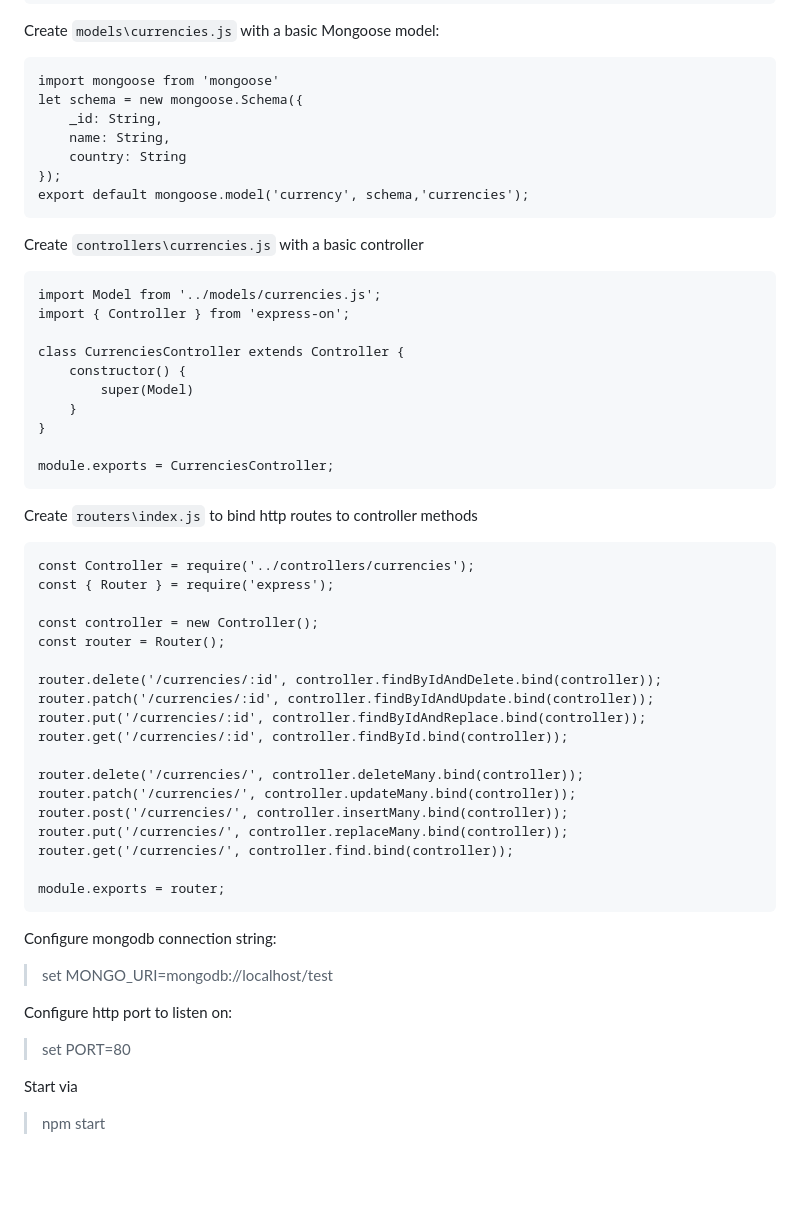
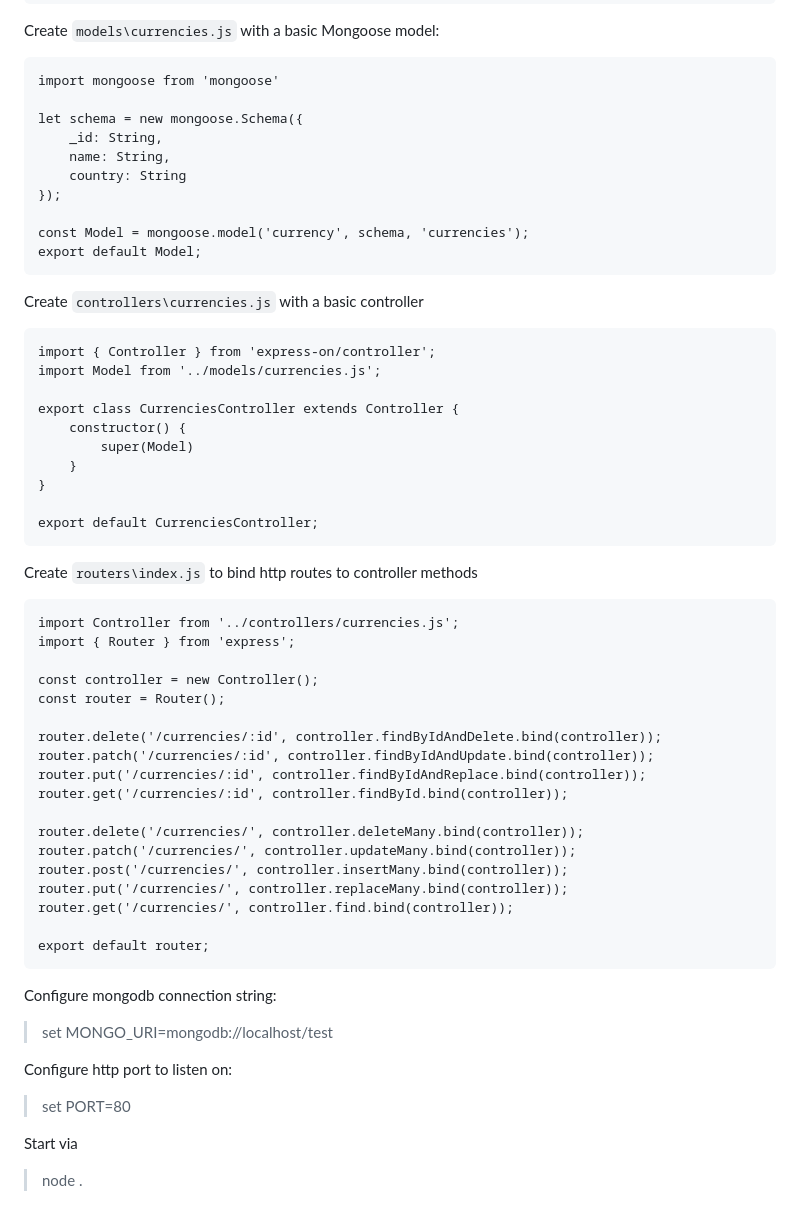
Before and after one commit to izidan/express-on, a Markdown page: readme.md, the part around the change. GitHub-like rendering; blank space fills up the shorter version.

````diff
--- a/readme.md
+++ b/readme.md
@@ -64,31 +64,34 @@ Edit package.json to add start script:
 Create `models\currencies.js` with a basic Mongoose model:
 ```
 import mongoose from 'mongoose'
+
 let schema = new mongoose.Schema({
     _id: String,
     name: String,
     country: String
 });
-export default mongoose.model('currency', schema,'currencies');
+
+const Model = mongoose.model('currency', schema, 'currencies');
+export default Model;
 ```
 Create `controllers\currencies.js` with a basic controller
 ```
+import { Controller } from 'express-on/controller';
 import Model from '../models/currencies.js';
-import { Controller } from 'express-on';
 
-class CurrenciesController extends Controller {
+export class CurrenciesController extends Controller {
     constructor() {
         super(Model)
     }
 }
 
-module.exports = CurrenciesController;
+export default CurrenciesController;
 ```
 
 Create `routers\index.js` to bind http routes to controller methods
 ```
-const Controller = require('../controllers/currencies');
-const { Router } = require('express');
+import Controller from '../controllers/currencies.js';
+import { Router } from 'express';
 
 const controller = new Controller();
 const router = Router();
@@ -104,7 +107,7 @@ router.post('/currencies/', controller.insertMany.bind(controller));
 router.put('/currencies/', controller.replaceMany.bind(controller));
 router.get('/currencies/', controller.find.bind(controller));
 
-module.exports = router;
+export default router;
 ```
 Configure mongodb connection string:
 >set MONGO_URI=mongodb://localhost/test
@@ -113,4 +116,4 @@ Configure http port to listen on:
 >set PORT=80
 
 Start via
->npm start
+>node .
````
